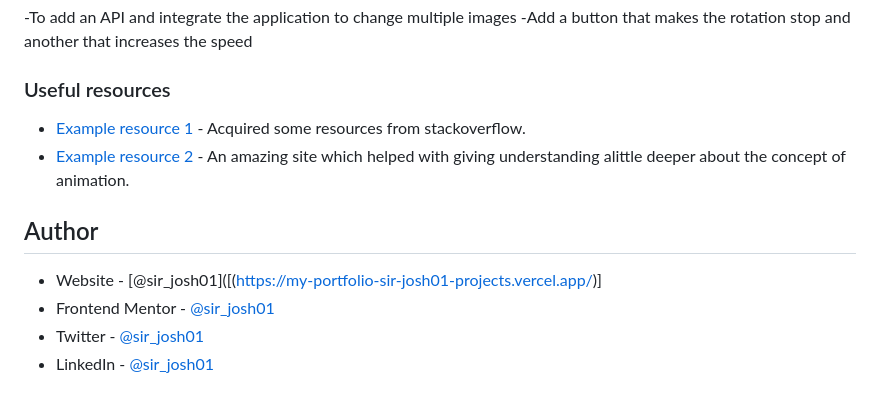
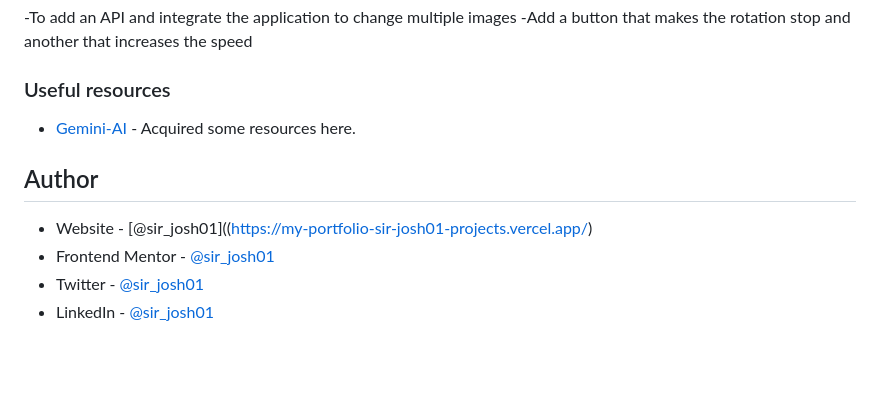
Before and after one commit to Sir-josh01/Gallery-slideshow, a Markdown page: README.md, the part around the change printed below. Drawn GitHub-style; blank space fills up the shorter version.

```diff
--- a/README.md
+++ b/README.md
@@ -99,13 +99,13 @@ nextBtn.addEventListener('click', () => {
 
 ### Useful resources
 
-- [Example resource 1](https://www.google.com) - Acquired some resources from stackoverflow.
-- [Example resource 2](https://www.w3school/CSS-animation.com) - An amazing site which helped with giving understanding alittle deeper about the concept of animation.
+- [Gemini-AI](https://www.gemini.com) - Acquired some resources here.
+
 
 
 ## Author
 
-- Website - [@sir_josh01]([(https://my-portfolio-sir-josh01-projects.vercel.app/)]
+- Website - [@sir_josh01]((https://my-portfolio-sir-josh01-projects.vercel.app/)
 - Frontend Mentor - [@sir_josh01](https://www.frontendmentor.io/profile/sir_josh01)
 - Twitter - [@sir_josh01](https://www.twitter.com/Sir_josh01)
 - LinkedIn - [@sir_josh01](https://www.linkedin.com/in/sir-josh01)
```
Also changed, not shown: other parts of README.md (+2 -2 lines).
